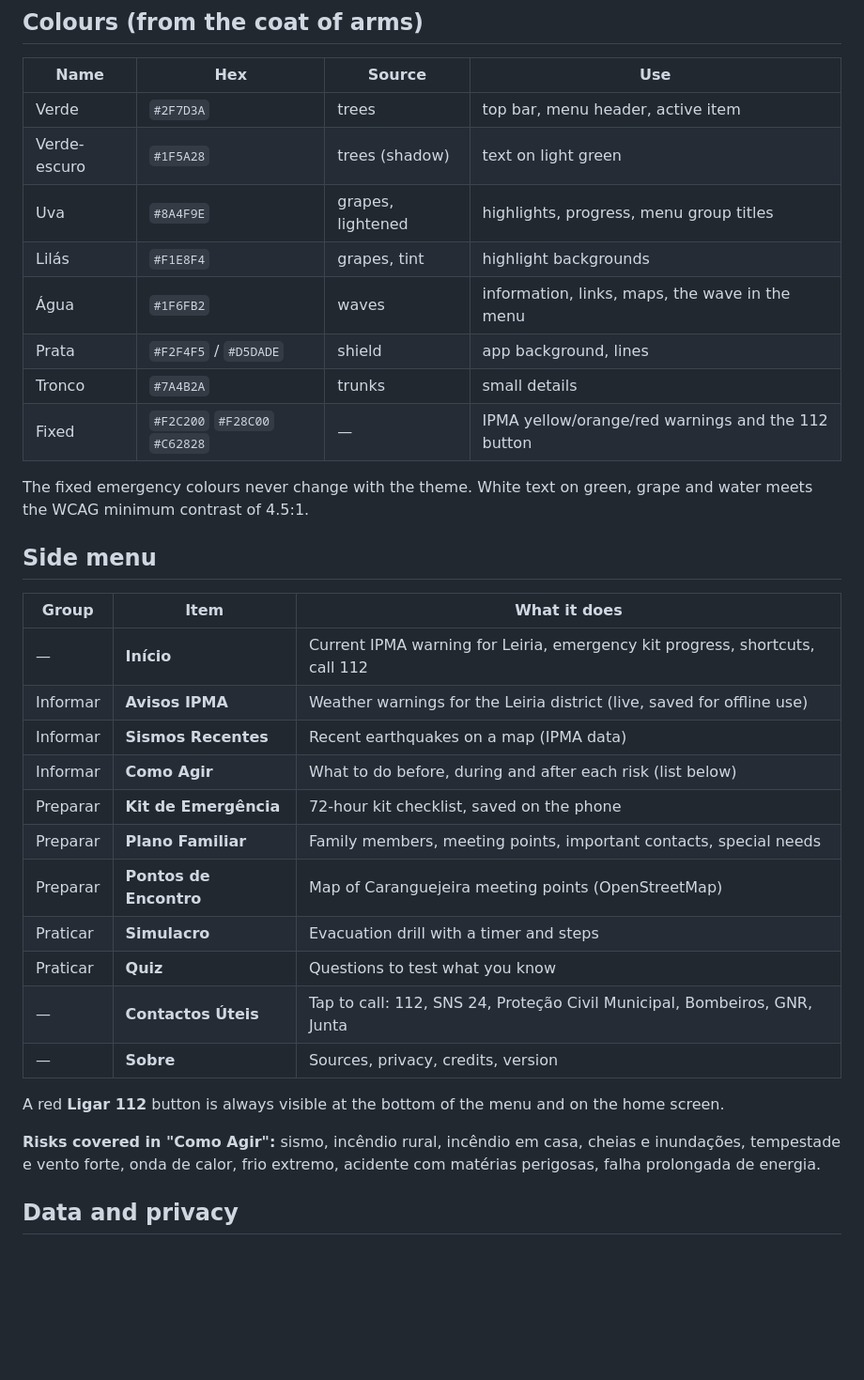
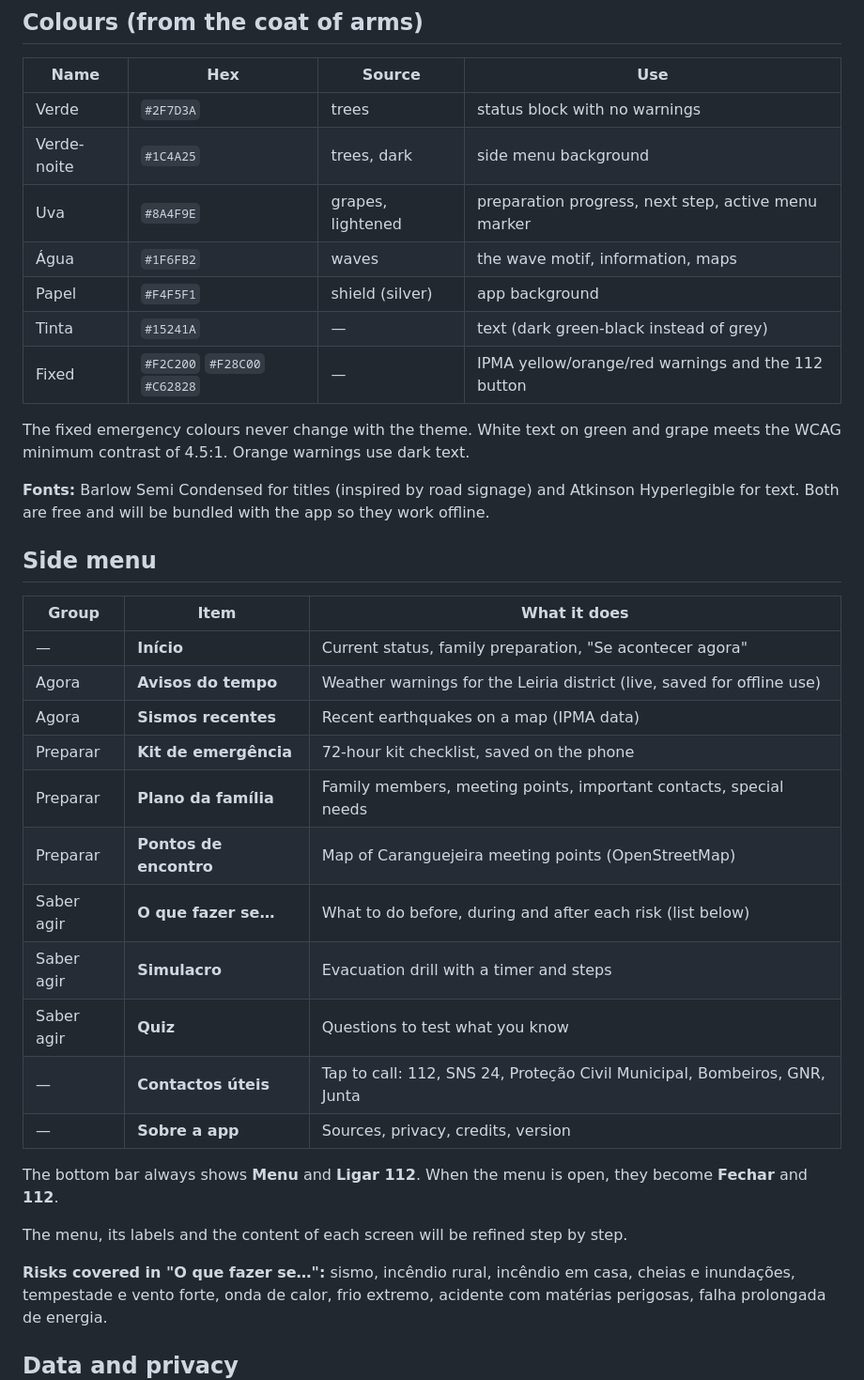
Before and after one commit to edualves96/protecao_civil_carangueira, a Markdown page: PLAN.md, the part around one of its changes. Shown at 94% size. Rendered like a GitHub page; blank space fills up the shorter version.

```diff
--- a/PLAN.md
+++ b/PLAN.md
@@ -27,37 +55,41 @@ The app will be a **web app that can be installed on the phone (PWA)**:
 
 | Name | Hex | Source | Use |
 |---|---|---|---|
-| Verde | `#2F7D3A` | trees | top bar, menu header, active item |
-| Verde-escuro | `#1F5A28` | trees (shadow) | text on light green |
-| Uva | `#8A4F9E` | grapes, lightened | highlights, progress, menu group titles |
-| Lilás | `#F1E8F4` | grapes, tint | highlight backgrounds |
-| Água | `#1F6FB2` | waves | information, links, maps, the wave in the menu |
-| Prata | `#F2F4F5` / `#D5DADE` | shield | app background, lines |
-| Tronco | `#7A4B2A` | trunks | small details |
+| Verde | `#2F7D3A` | trees | status block with no warnings |
+| Verde-noite | `#1C4A25` | trees, dark | side menu background |
+| Uva | `#8A4F9E` | grapes, lightened | preparation progress, next step, active menu marker |
+| Água | `#1F6FB2` | waves | the wave motif, information, maps |
+| Papel | `#F4F5F1` | shield (silver) | app background |
+| Tinta | `#15241A` | — | text (dark green-black instead of grey) |
 | Fixed | `#F2C200` `#F28C00` `#C62828` | — | IPMA yellow/orange/red warnings and the 112 button |
 
-The fixed emergency colours never change with the theme. White text on green,
-grape and water meets the WCAG minimum contrast of 4.5:1.
+The fixed emergency colours never change with the theme. White text on green
+and grape meets the WCAG minimum contrast of 4.5:1. Orange warnings use dark text.
+
+**Fonts:** Barlow Semi Condensed for titles (inspired by road signage) and Atkinson
+Hyperlegible for text. Both are free and will be bundled with the app so they work offline.
 
 ## Side menu
 
 | Group | Item | What it does |
 |---|---|---|
-| — | **Início** | Current IPMA warning for Leiria, emergency kit progress, shortcuts, call 112 |
-| Informar | **Avisos IPMA** | Weather warnings for the Leiria district (live, saved for offline use) |
-| Informar | **Sismos Recentes** | Recent earthquakes on a map (IPMA data) |
-| Informar | **Como Agir** | What to do before, during and after each risk (list below) |
-| Preparar | **Kit de Emergência** | 72-hour kit checklist, saved on the phone |
-| Preparar | **Plano Familiar** | Family members, meeting points, important contacts, special needs |
-| Preparar | **Pontos de Encontro** | Map of Caranguejeira meeting points (OpenStreetMap) |
-| Praticar | **Simulacro** | Evacuation drill with a timer and steps |
-| Praticar | **Quiz** | Questions to test what you know |
-| — | **Contactos Úteis** | Tap to call: 112, SNS 24, Proteção Civil Municipal, Bombeiros, GNR, Junta |
-| — | **Sobre** | Sources, privacy, credits, version |
+| — | **Início** | Current status, family preparation, "Se acontecer agora" |
+| Agora | **Avisos do tempo** | Weather warnings for the Leiria district (live, saved for offline use) |
+| Agora | **Sismos recentes** | Recent earthquakes on a map (IPMA data) |
+| Preparar | **Kit de emergência** | 72-hour kit checklist, saved on the phone |
+| Preparar | **Plano da família** | Family members, meeting points, important contacts, special needs |
+| Preparar | **Pontos de encontro** | Map of Caranguejeira meeting points (OpenStreetMap) |
+| Saber agir | **O que fazer se…** | What to do before, during and after each risk (list below) |
+| Saber agir | **Simulacro** | Evacuation drill with a timer and steps |
+| Saber agir | **Quiz** | Questions to test what you know |
+| — | **Contactos úteis** | Tap to call: 112, SNS 24, Proteção Civil Municipal, Bombeiros, GNR, Junta |
+| — | **Sobre a app** | Sources, privacy, credits, version |
 
-A red **Ligar 112** button is always visible at the bottom of the menu and on the home screen.
+The bottom bar always shows **Menu** and **Ligar 112**. When the menu is open, they become **Fechar** and **112**.
 
-**Risks covered in "Como Agir":** sismo, incêndio rural, incêndio em casa,
+The menu, its labels and the content of each screen will be refined step by step.
+
+**Risks covered in "O que fazer se…":** sismo, incêndio rural, incêndio em casa,
 cheias e inundações, tempestade e vento forte, onda de calor, frio extremo,
 acidente com matérias perigosas, falha prolongada de energia.
 
```
Also changed, not shown: other parts of PLAN.md (+35 -7 lines), docs/proposta-visual.png, 8 other files.
